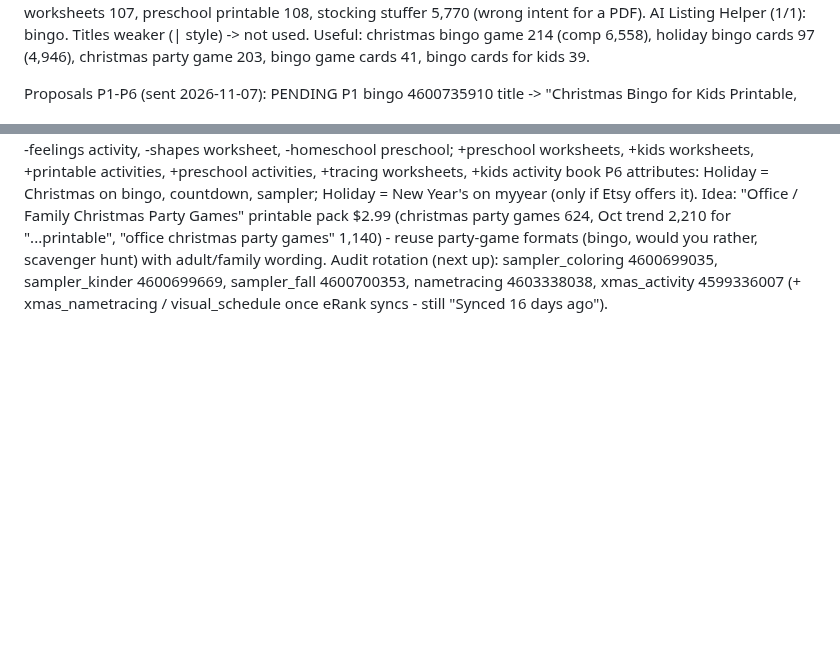
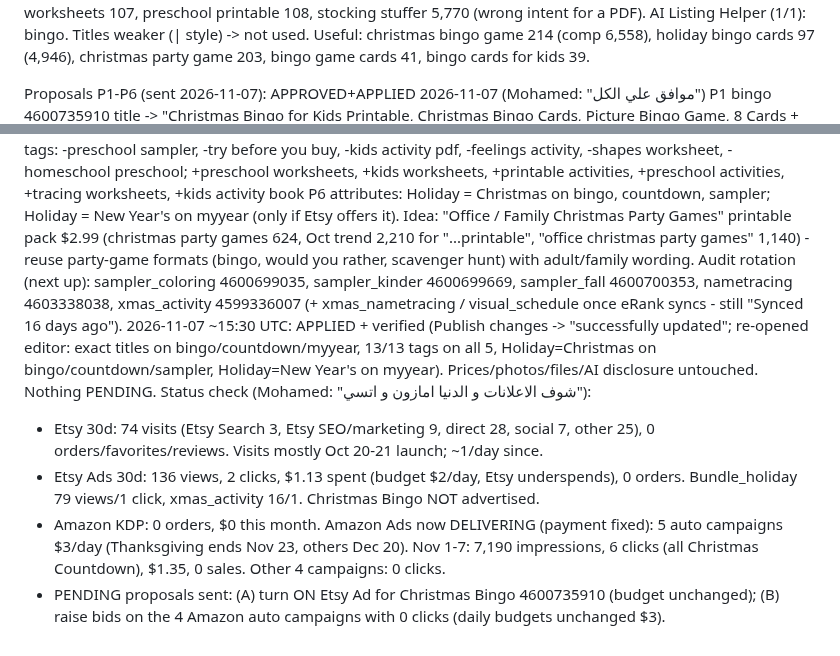
Before and after one commit to obelixagency/colorbloop-social, a Markdown page: erank_log.md, 2 parts joined by grey strips. GitHub-like rendering; blank space fills up the shorter version.

Commit message:
eRank 2026-11-07: P1-P6 applied + ads/sales status
Co-Authored-By: Claude Opus 5.5 <noreply@anthropic.com>
Claude-Session: https://claude.ai/code/session_019ics5YnzQX73ApsatAAu1i

```diff
--- a/erank_log.md
+++ b/erank_log.md
@@ -506,7 +506,7 @@ Audit numbers: christmas bingo 828 (Oct 2,670), bingo cards 1,099, holiday bingo
   christmas coloring 230, christmas printable 659, preschool christmas 190, toddler worksheets 107, preschool printable 108, stocking stuffer 5,770 (wrong intent for a PDF).
 AI Listing Helper (1/1): bingo. Titles weaker (| style) -> not used. Useful: christmas bingo game 214 (comp 6,558), holiday bingo cards 97 (4,946), christmas party game 203, bingo game cards 41, bingo cards for kids 39.
 
-Proposals P1-P6 (sent 2026-11-07): PENDING
+Proposals P1-P6 (sent 2026-11-07): APPROVED+APPLIED 2026-11-07 (Mohamed: "موافق علي الكل")
 P1 bingo 4600735910
   title -> "Christmas Bingo for Kids Printable, Christmas Bingo Cards, Picture Bingo Game, 8 Cards + 30 Calling Cards, Classroom Party, Ages 3-10" (133)
   tags: -picture bingo, -classroom party, -printable bingo, -xmas party game, -preschool bingo, -school party game, -non reader game;
@@ -525,3 +525,9 @@ P5 sampler_preschool 4600698287 (title unchanged)
 P6 attributes: Holiday = Christmas on bingo, countdown, sampler; Holiday = New Year's on myyear (only if Etsy offers it).
 Idea: "Office / Family Christmas Party Games" printable pack $2.99 (christmas party games 624, Oct trend 2,210 for "...printable", "office christmas party games" 1,140) - reuse party-game formats (bingo, would you rather, scavenger hunt) with adult/family wording.
 Audit rotation (next up): sampler_coloring 4600699035, sampler_kinder 4600699669, sampler_fall 4600700353, nametracing 4603338038, xmas_activity 4599336007 (+ xmas_nametracing / visual_schedule once eRank syncs - still "Synced 16 days ago").
+2026-11-07 ~15:30 UTC: APPLIED + verified (Publish changes -> "successfully updated"; re-opened editor: exact titles on bingo/countdown/myyear, 13/13 tags on all 5, Holiday=Christmas on bingo/countdown/sampler, Holiday=New Year's on myyear). Prices/photos/files/AI disclosure untouched. Nothing PENDING.
+Status check (Mohamed: "شوف الاعلانات و الدنيا امازون و اتسي"):
+- Etsy 30d: 74 visits (Etsy Search 3, Etsy SEO/marketing 9, direct 28, social 7, other 25), 0 orders/favorites/reviews. Visits mostly Oct 20-21 launch; ~1/day since.
+- Etsy Ads 30d: 136 views, 2 clicks, $1.13 spent (budget $2/day, Etsy underspends), 0 orders. Bundle_holiday 79 views/1 click, xmas_activity 16/1. Christmas Bingo NOT advertised.
+- Amazon KDP: 0 orders, $0 this month. Amazon Ads now DELIVERING (payment fixed): 5 auto campaigns $3/day (Thanksgiving ends Nov 23, others Dec 20). Nov 1-7: 7,190 impressions, 6 clicks (all Christmas Countdown), $1.35, 0 sales. Other 4 campaigns: 0 clicks.
+- PENDING proposals sent: (A) turn ON Etsy Ad for Christmas Bingo 4600735910 (budget unchanged); (B) raise bids on the 4 Amazon auto campaigns with 0 clicks (daily budgets unchanged $3).
```
